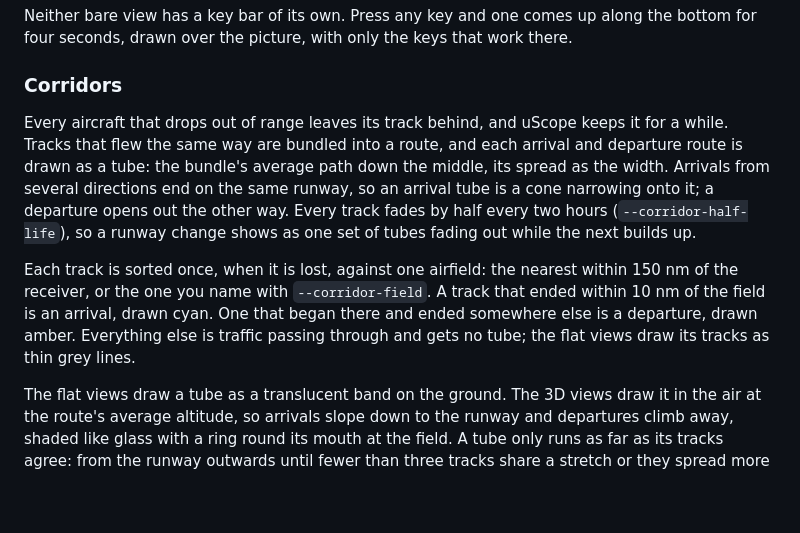
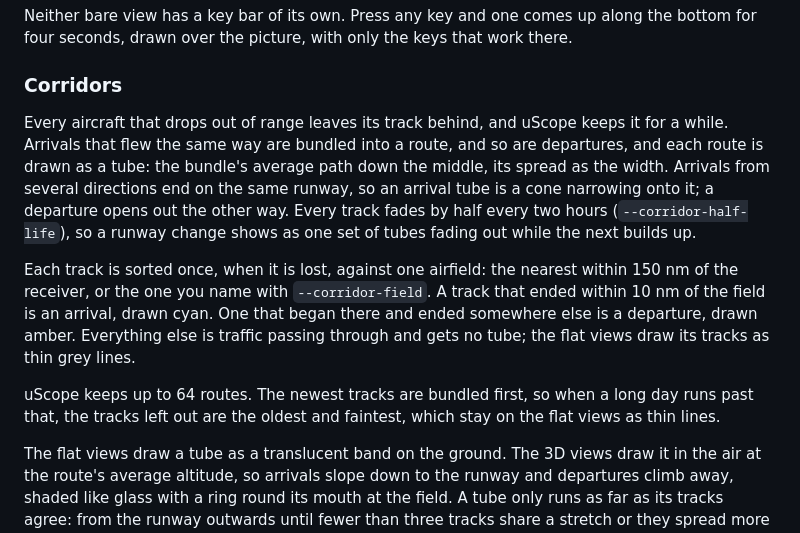
Before and after one commit to hyperized/uScope, a Markdown page: README.md, the part around the change. Rendered like a GitHub page; blank space fills up the shorter version.

```diff
--- a/README.md
+++ b/README.md
@@ -247,11 +247,11 @@ that work there.
 ### Corridors
 
 Every aircraft that drops out of range leaves its track behind, and uScope
-keeps it for a while. Tracks that flew the same way are bundled into a route,
-and each arrival and departure route is drawn as a tube: the bundle's average
-path down the middle, its spread as the width. Arrivals from several
-directions end on the same runway, so an arrival tube is a cone narrowing
-onto it; a departure opens out the other way. Every track fades by half every
+keeps it for a while. Arrivals that flew the same way are bundled into a
+route, and so are departures, and each route is drawn as a tube: the
+bundle's average path down the middle, its spread as the width. Arrivals
+from several directions end on the same runway, so an arrival tube is a cone
+narrowing onto it; a departure opens out the other way. Every track fades by half every
 two hours (`--corridor-half-life`), so a runway change shows as one set of
 tubes fading out while the next builds up.
 
@@ -261,6 +261,10 @@ nearest within 150 nm of the receiver, or the one you name with
 arrival, drawn cyan. One that began there and ended somewhere else is a
 departure, drawn amber. Everything else is traffic passing through and gets
 no tube; the flat views draw its tracks as thin grey lines.
+
+uScope keeps up to 64 routes. The newest tracks are bundled first, so when a
+long day runs past that, the tracks left out are the oldest and faintest,
+which stay on the flat views as thin lines.
 
 The flat views draw a tube as a translucent band on the ground. The 3D views
 draw it in the air at the route's average altitude, so arrivals slope down to
```
Also changed, not shown: CHANGELOG.md (+10 -0 lines), docs/screenshots/fix-routes-starved-by-transit/after-3d.png (added), docs/screenshots/fix-routes-starved-by-transit/after-flat.png (added), docs/screenshots/fix-routes-starved-by-transit/before-3d.png (added), docs/screenshots/fix-routes-starved-by-transit/before-flat.png (added), 2 other files.
